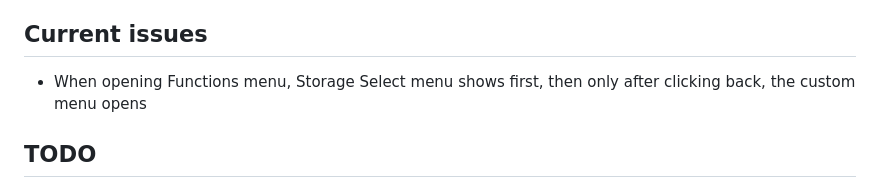
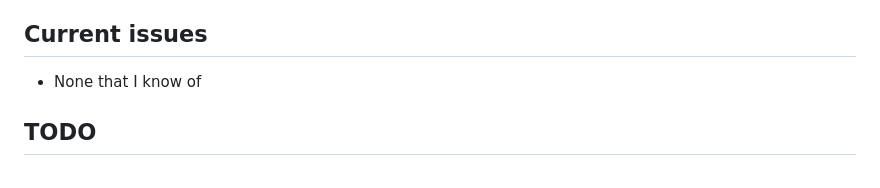
Before and after one commit to JustLeader69420/mmx-marlin-custom, a Markdown page: README.md, the part around the change. Rendered like a GitHub page.

Commit message:
Forgot to remove this one
Removed issue note with old issue

```diff
--- a/README.md
+++ b/README.md
@@ -74,7 +74,7 @@ These are my edits of the MMX firmware, enjoy.
   - Uncomment `#define USEOLDSTATUSSCREEN` at the top in Marlin/Configuration.h, custom settings are at the top, before the Marlin configuration
 
 ## Current issues
- - When opening Functions menu, Storage Select menu shows first, then only after clicking back, the custom menu opens
+ - None that I know of
 
 ## TODO
  - Try to fix weird font when Czech language
```
